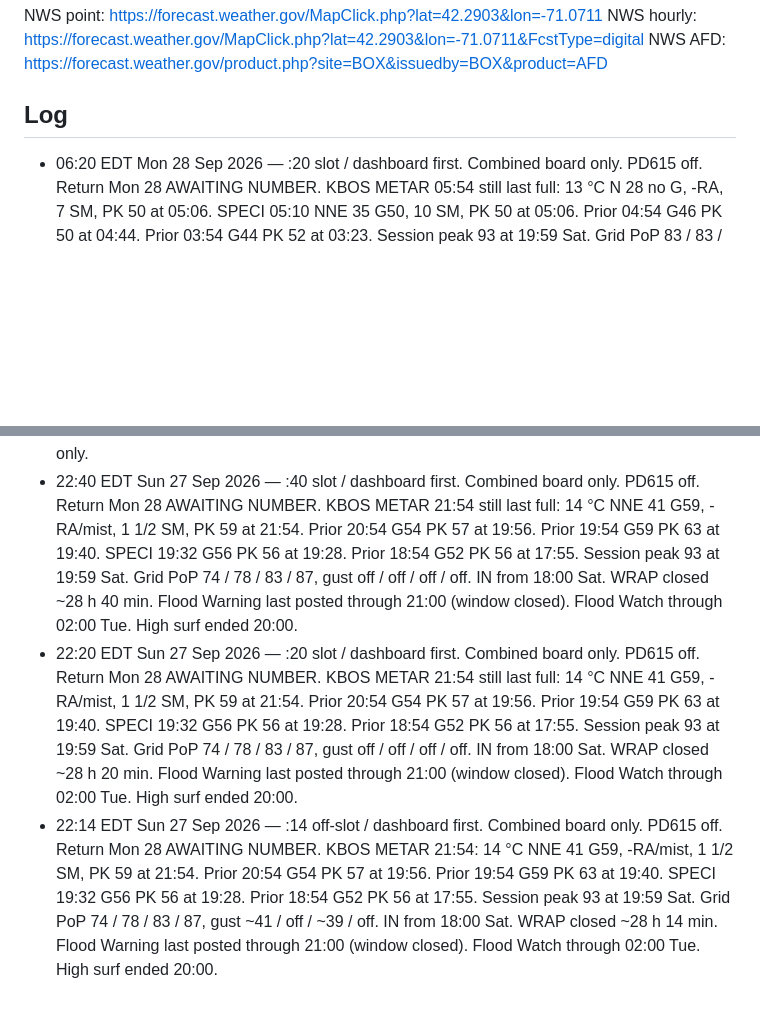
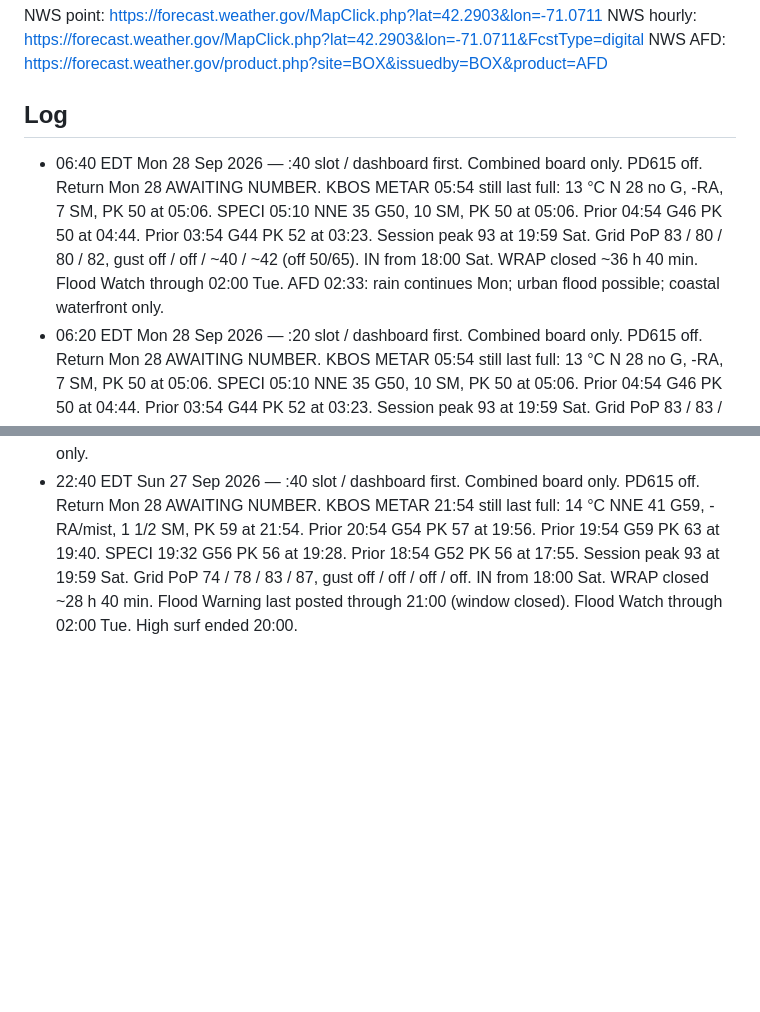
Before and after one commit to charlie-kilo13/pd615-ticker, a Markdown page: DASHBOARD.md, 2 parts joined by grey strips. Rendered like a GitHub page; blank space fills up the shorter version.

Commit message:
06:40 Mon dashboard: outdoor clock 02124, PD615 off, last full METAR 05:54

```diff
--- a/DASHBOARD.md
+++ b/DASHBOARD.md
@@ -26,8 +26,7 @@ NWS hourly: https://forecast.weather.gov/MapClick.php?lat=42.2903&lon=-71.0711&F
 NWS AFD: https://forecast.weather.gov/product.php?site=BOX&issuedby=BOX&product=AFD
 
 ## Log
+- 06:40 EDT Mon 28 Sep 2026 — :40 slot / dashboard first. Combined board only. PD615 off. Return Mon 28 AWAITING NUMBER. KBOS METAR 05:54 still last full: 13 °C N 28 no G, -RA, 7 SM, PK 50 at 05:06. SPECI 05:10 NNE 35 G50, 10 SM, PK 50 at 05:06. Prior 04:54 G46 PK 50 at 04:44. Prior 03:54 G44 PK 52 at 03:23. Session peak 93 at 19:59 Sat. Grid PoP 83 / 80 / 80 / 82, gust off / off / ~40 / ~42 (off 50/65). IN from 18:00 Sat. WRAP closed ~36 h 40 min. Flood Watch through 02:00 Tue. AFD 02:33: rain continues Mon; urban flood possible; coastal waterfront only.
 - 06:20 EDT Mon 28 Sep 2026 — :20 slot / dashboard first. Combined board only. PD615 off. Return Mon 28 AWAITING NUMBER. KBOS METAR 05:54 still last full: 13 °C N 28 no G, -RA, 7 SM, PK 50 at 05:06. SPECI 05:10 NNE 35 G50, 10 SM, PK 50 at 05:06. Prior 04:54 G46 PK 50 at 04:44. Prior 03:54 G44 PK 52 at 03:23. Session peak 93 at 19:59 Sat. Grid PoP 83 / 83 / 80 / 80, gust ~42 / off / off / ~40 (off 50/65). IN from 18:00 Sat. WRAP closed ~36 h 20 min. Flood Watch through 02:00 Tue. AFD 02:33: rain continues Mon; urban flood possible; coastal waterfront only.
 - 06:14 EDT Mon 28 Sep 2026 — :14 off-slot / dashboard first. Combined board only. PD615 off. Return Mon 28 AWAITING NUMBER. KBOS METAR 05:54: 13 °C N 28 no G, -RA, 7 SM, PK 50 at 05:06. SPECI 05:10 NNE 35 G50, 10 SM, PK 50 at 05:06. Prior 04:54 G46 PK 50 at 04:44. Prior 03:54 G44 PK 52 at 03:23. Session peak 93 at 19:59 Sat. Grid PoP 83 / 83 / 80 / 80, gust ~43 / ~41 / ~41 / ~41 (off 50/65). IN from 18:00 Sat. WRAP closed ~36 h 14 min. Flood Watch through 02:00 Tue. AFD 02:33: rain continues Mon; urban flood possible; coastal waterfront only.
 - 22:40 EDT Sun 27 Sep 2026 — :40 slot / dashboard first. Combined board only. PD615 off. Return Mon 28 AWAITING NUMBER. KBOS METAR 21:54 still last full: 14 °C NNE 41 G59, -RA/mist, 1 1/2 SM, PK 59 at 21:54. Prior 20:54 G54 PK 57 at 19:56. Prior 19:54 G59 PK 63 at 19:40. SPECI 19:32 G56 PK 56 at 19:28. Prior 18:54 G52 PK 56 at 17:55. Session peak 93 at 19:59 Sat. Grid PoP 74 / 78 / 83 / 87, gust off / off / off / off. IN from 18:00 Sat. WRAP closed ~28 h 40 min. Flood Warning last posted through 21:00 (window closed). Flood Watch through 02:00 Tue. High surf ended 20:00.
-- 22:20 EDT Sun 27 Sep 2026 — :20 slot / dashboard first. Combined board only. PD615 off. Return Mon 28 AWAITING NUMBER. KBOS METAR 21:54 still last full: 14 °C NNE 41 G59, -RA/mist, 1 1/2 SM, PK 59 at 21:54. Prior 20:54 G54 PK 57 at 19:56. Prior 19:54 G59 PK 63 at 19:40. SPECI 19:32 G56 PK 56 at 19:28. Prior 18:54 G52 PK 56 at 17:55. Session peak 93 at 19:59 Sat. Grid PoP 74 / 78 / 83 / 87, gust off / off / off / off. IN from 18:00 Sat. WRAP closed ~28 h 20 min. Flood Warning last posted through 21:00 (window closed). Flood Watch through 02:00 Tue. High surf ended 20:00.
-- 22:14 EDT Sun 27 Sep 2026 — :14 off-slot / dashboard first. Combined board only. PD615 off. Return Mon 28 AWAITING NUMBER. KBOS METAR 21:54: 14 °C NNE 41 G59, -RA/mist, 1 1/2 SM, PK 59 at 21:54. Prior 20:54 G54 PK 57 at 19:56. Prior 19:54 G59 PK 63 at 19:40. SPECI 19:32 G56 PK 56 at 19:28. Prior 18:54 G52 PK 56 at 17:55. Session peak 93 at 19:59 Sat. Grid PoP 74 / 78 / 83 / 87, gust ~41 / off / ~39 / off. IN from 18:00 Sat. WRAP closed ~28 h 14 min. Flood Warning last posted through 21:00 (window closed). Flood Watch through 02:00 Tue. High surf ended 20:00.
```
Also changed, not shown: other parts of DASHBOARD.md (+4 -4 lines).
